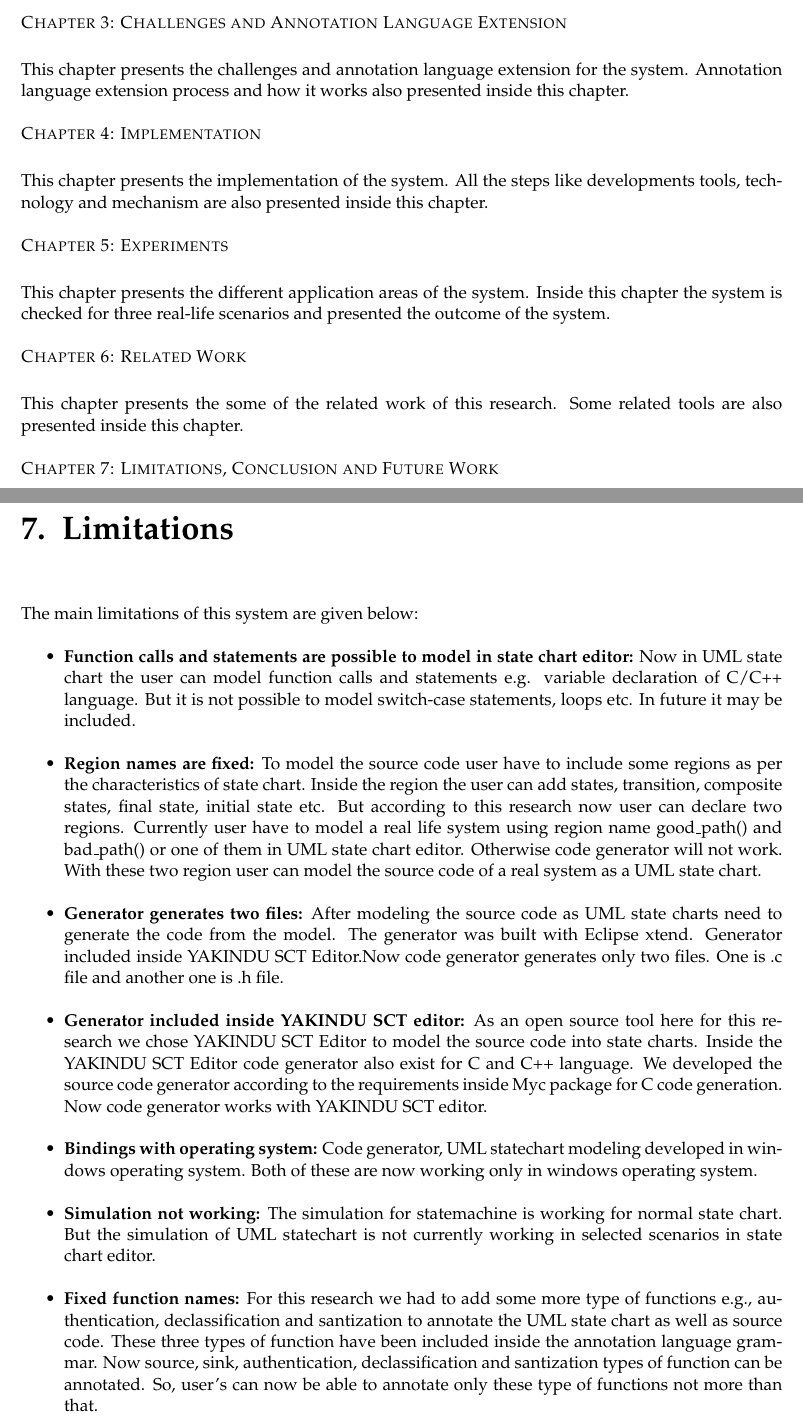
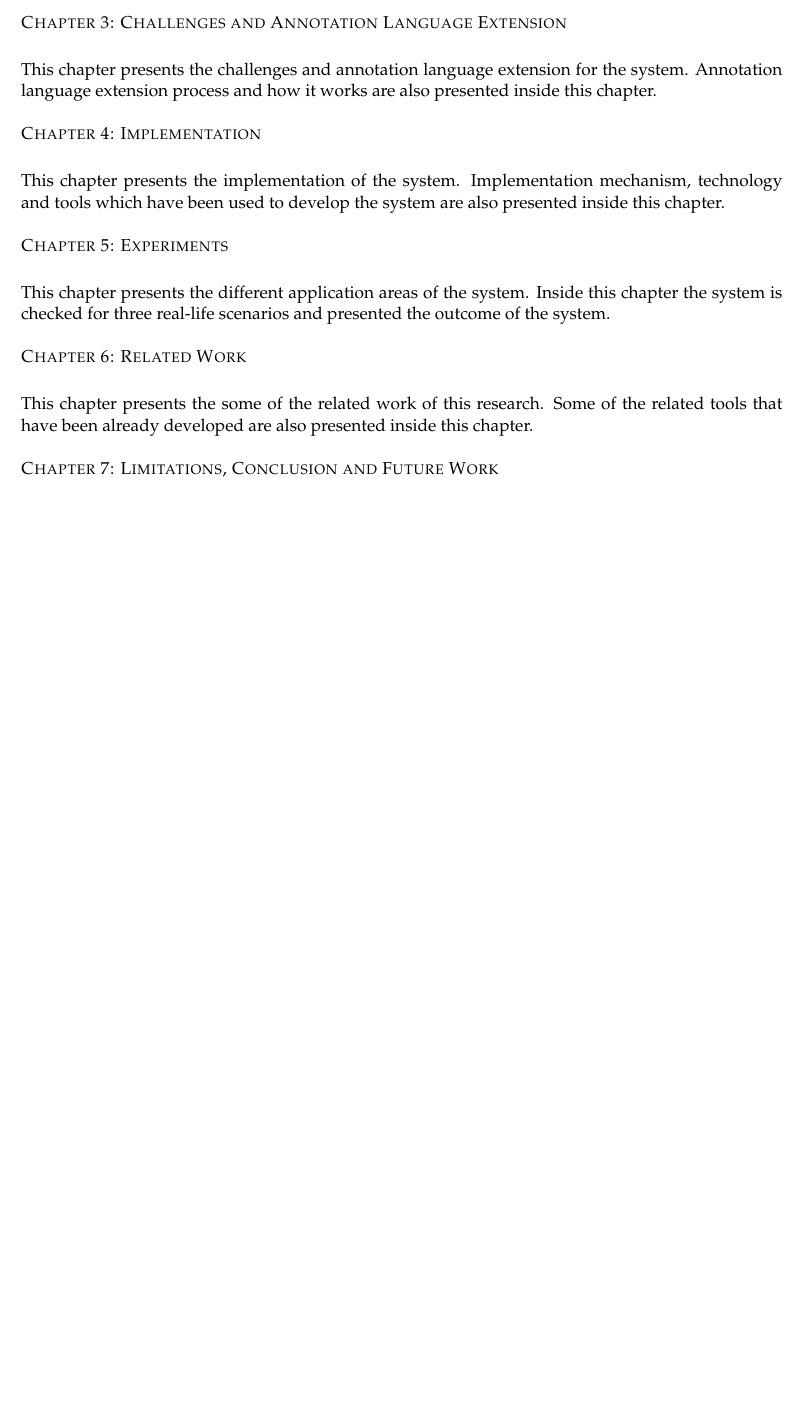
Before and after one commit to adnanrabbi03646555/ThesisWriting, a LaTeX thesis (Master_ThesisTemplate/main.tex, which reads Master_ThesisTemplate/chapters/Limitations.tex, Master_ThesisTemplate/components/outline.tex): two parts of pages 17 and 77 of 93 before the commit and part of page 17 of 91 after it, the two joined at a grey line, cut so that both start at the same text, the shorter picture padded with empty space. Compiled offline with pdfLaTeX; an older LaTeX class or package is replaced by its successor.

Commit message:
12_11_2015

```diff
--- a/Master_ThesisTemplate/chapters/Limitations.tex
+++ /dev/null
@@ -1,19 +0,0 @@
-\chapter{Limitations}
-The main limitations of this system are given below:
-\begin{itemize}
-	\item \textbf{Function calls and statements are possible to model in state chart editor:} Now in UML state chart the user can model function calls and statements e.g. variable declaration of C/C++ language. But it is not possible to model switch-case statements, loops etc. In future it may be included.
-
-	\item \textbf{Region names are fixed:} To model the source code user have to include some regions as per the characteristics of state chart. Inside the region the user can add states, transition, composite states, final state, initial state etc. But according to this research now user can declare two regions. Currently user have to model a real life system using region name good\_path() and bad\_path() or one of them in UML state chart editor. Otherwise code generator will not work. With these two region user can model the source code of a real system as a UML state chart.
-
-	\item \textbf{Generator generates two files:} After modeling the source code as UML state charts need to generate the code from the model. The generator was built with Eclipse xtend. Generator included inside YAKINDU SCT Editor.Now code generator generates only two files. One is .c file and another one is .h file.
-
-	\item \textbf{Generator included inside YAKINDU SCT editor:} As an open source tool here for this research we chose YAKINDU SCT Editor to model the source code into state charts. Inside the YAKINDU SCT Editor code generator also exist for C and C++ language. We developed the source code generator according to the requirements inside Myc package for C code generation. Now code generator works with YAKINDU SCT editor.
-
-
-	\item \textbf{Bindings with operating system:}  Code generator, UML statechart modeling developed in windows operating system. Both of these are now working only in windows operating system.
-
-	\item \textbf{Simulation not working:} The simulation for statemachine is working for normal state chart. But the simulation of UML statechart is not currently working in selected scenarios in state chart editor.
-
-	\item \textbf{Fixed function names:} For this research we had to add some more type of functions e.g., authentication, declassification and santization to annotate the UML state chart as well as source code. These three types of function have been included inside the annotation language grammar. Now source, sink, authentication, declassification and santization types of function can be annotated. So, user's can now be able to annotate only these type of functions not more than that.
-
-\end{itemize}
--- a/Master_ThesisTemplate/components/outline.tex
+++ b/Master_ThesisTemplate/components/outline.tex
@@ -24,11 +24,11 @@
 
 \noindent {\scshape Chapter 3: Challenges and Annotation Language Extension}  \vspace{1mm}
 
-\noindent  This chapter presents the challenges and annotation language extension for the system. Annotation language extension process and how it works also presented inside this chapter.
+\noindent  This chapter presents the challenges and annotation language extension for the system. Annotation language extension process and how it works are also presented inside this chapter.
 
 \noindent {\scshape Chapter 4: Implementation}  \vspace{1mm}
 
-\noindent  This chapter presents the implementation of the system. All the steps like developments tools, technology and mechanism are also presented inside this chapter.
+\noindent  This chapter presents the implementation of the system. Implementation mechanism, technology and tools which have been used to develop the system are also presented inside this chapter.
 
 \noindent {\scshape Chapter 5: Experiments}  \vspace{1mm}
 
@@ -36,7 +36,7 @@
 
 \noindent {\scshape Chapter 6: Related Work}  \vspace{1mm}
 
-\noindent  This chapter presents the some of the related work of this research. Some related tools are also presented inside this chapter.
+\noindent  This chapter presents the some of the related work of this research. Some of the related tools that have been already developed are also presented inside this chapter.
 
 
 %--------------------------------------------------------------------
--- a/Master_ThesisTemplate/main.tex
+++ b/Master_ThesisTemplate/main.tex
@@ -70,7 +70,7 @@
 	bottom=20mm,
 }
 \usepackage{pifont}
-
+\usepackage{lipsum}
 \usepackage{listings}
 \usepackage{color}
 \usepackage[autostyle=true,style=english]{csquotes}
```
Also changed, not shown: Master_ThesisTemplate/chapters/ChallengesandAnnotationLanguageExtension.tex (+7 -5 lines), Master_ThesisTemplate/chapters/ConclusionAndFutureWork.tex (+1 -1 lines), Master_ThesisTemplate/chapters/oneAppendix.tex (+17 -1 lines), Master_ThesisTemplate/components/outline.tex (2 more changed lines), 7 other files.
